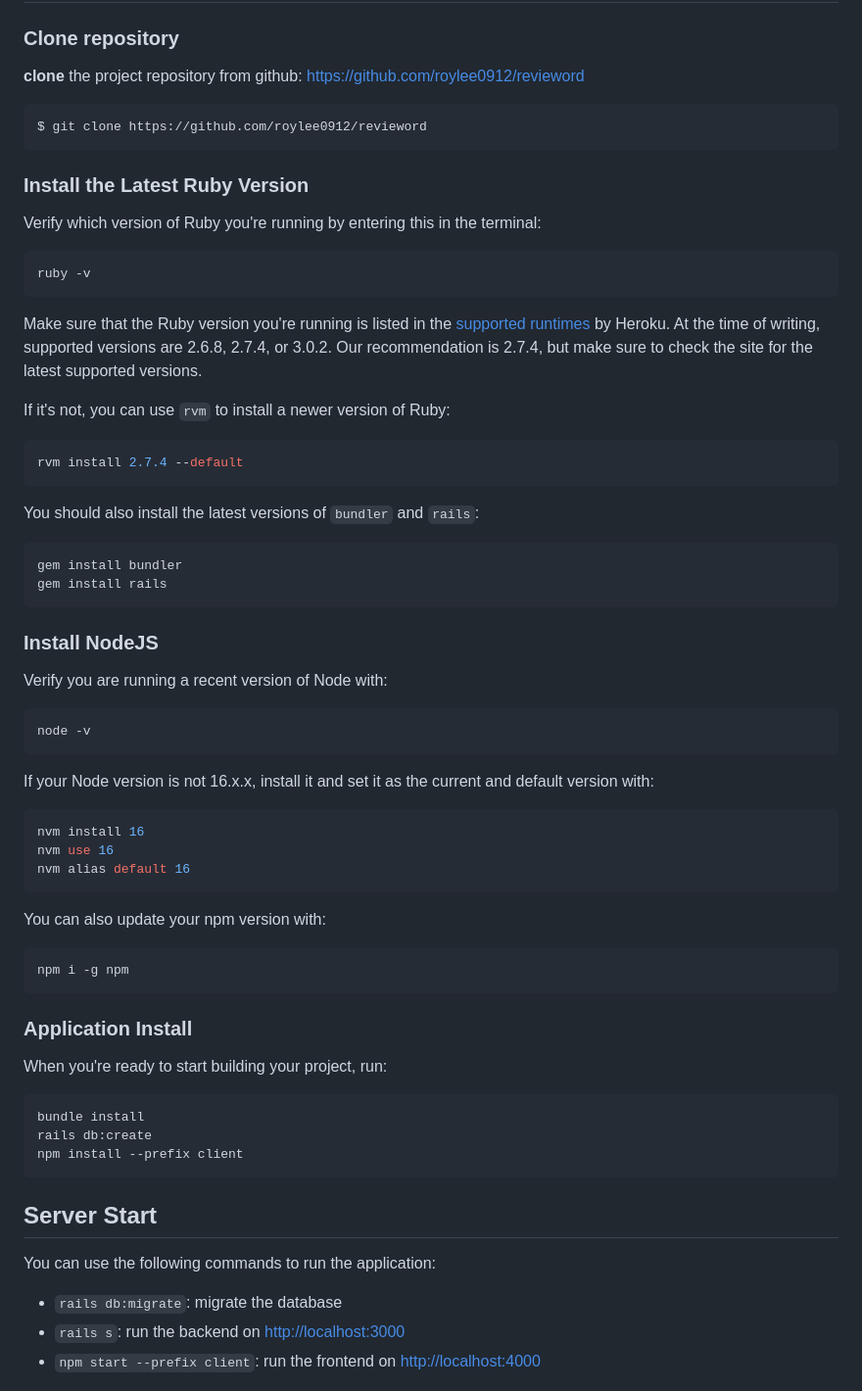
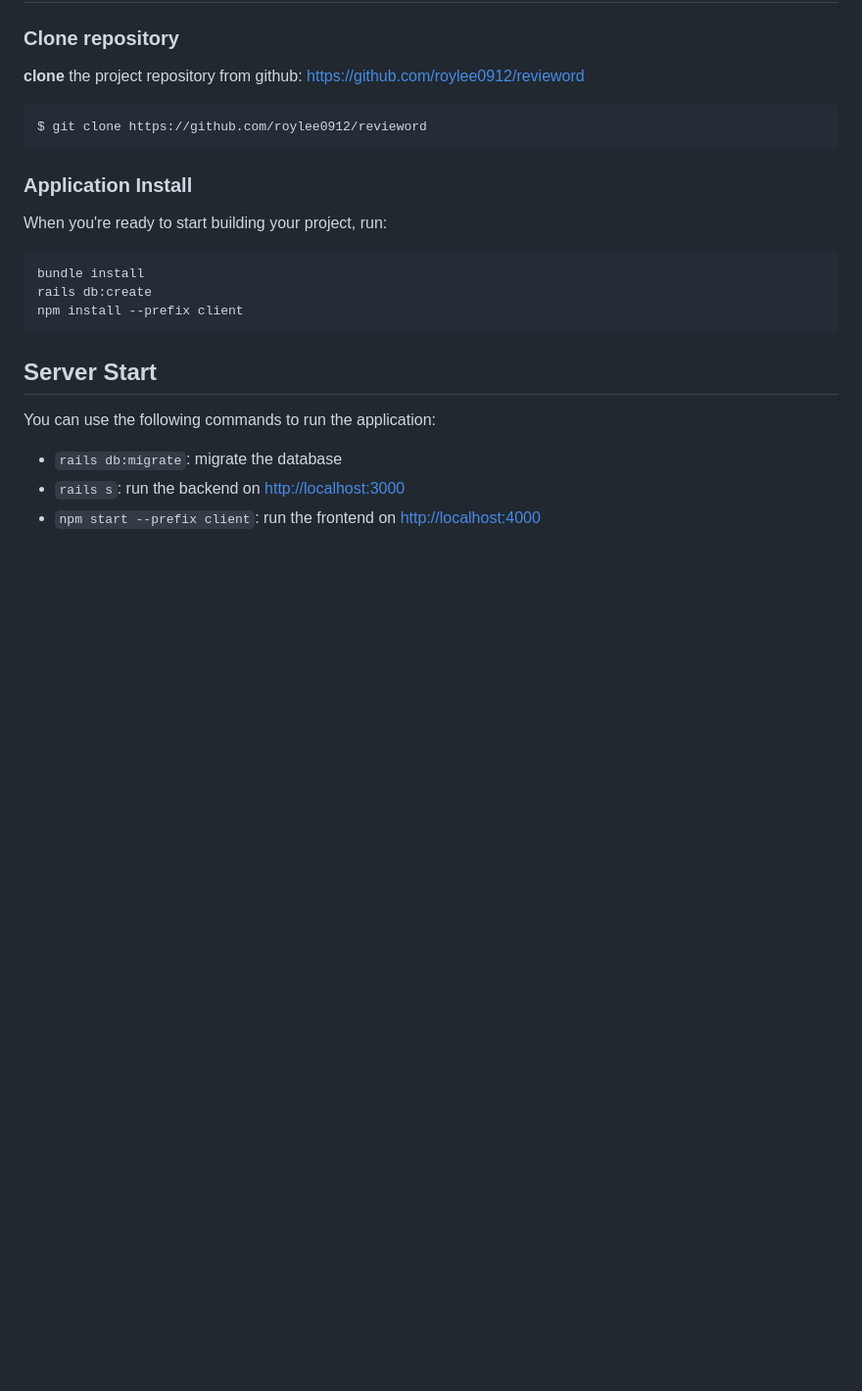
Before and after one commit to ibttf/revieword, a Markdown page: README.md, the part around one of its changes. Shown at 98% size. GitHub-like rendering; blank space fills up the shorter version.

````diff
--- a/README.md
+++ b/README.md
@@ -78,56 +60,6 @@ don't already have them.
 $ git clone https://github.com/roylee0912/revieword
 ```
 
-### Install the Latest Ruby Version
-
-Verify which version of Ruby you're running by entering this in the terminal:
-
-```sh
-ruby -v
-```
-
-Make sure that the Ruby version you're running is listed in the [supported
-runtimes][] by Heroku. At the time of writing, supported versions are 2.6.8,
-2.7.4, or 3.0.2. Our recommendation is 2.7.4, but make sure to check the site
-for the latest supported versions.
-
-If it's not, you can use `rvm` to install a newer version of Ruby:
-
-```sh
-rvm install 2.7.4 --default
-```
-
-You should also install the latest versions of `bundler` and `rails`:
-
-```sh
-gem install bundler
-gem install rails
-```
-
-[supported runtimes]: https://devcenter.heroku.com/articles/ruby-support#supported-runtimes
-
-### Install NodeJS
-
-Verify you are running a recent version of Node with:
-
-```sh
-node -v
-```
-
-If your Node version is not 16.x.x, install it and set it as the current and
-default version with:
-
-```sh
-nvm install 16
-nvm use 16
-nvm alias default 16
-```
-
-You can also update your npm version with:
-
-```sh
-npm i -g npm
-```
 
 ### Application Install
 
````
Also changed, not shown: other parts of README.md (+2 -36 lines).
